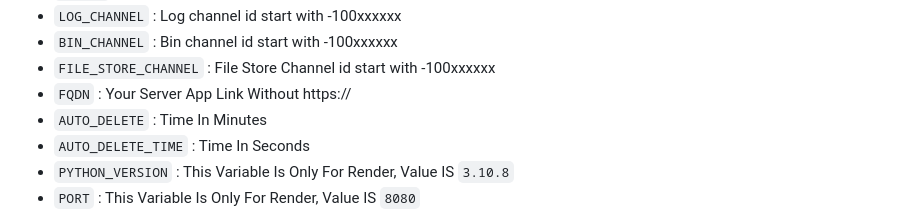
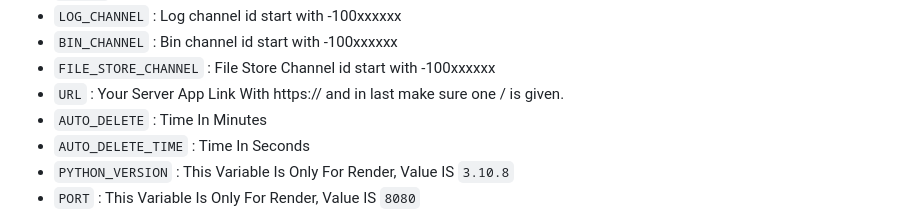
Before and after one commit to VJBots/VJ-File-Store, a Markdown page: README.md, the part around the change. Drawn GitHub-style.

```diff
--- a/README.md
+++ b/README.md
@@ -39,7 +39,7 @@
 - `LOG_CHANNEL` : Log channel id start with -100xxxxxx
 - `BIN_CHANNEL` : Bin channel id start with -100xxxxxx
 - `FILE_STORE_CHANNEL` : File Store Channel id start with -100xxxxxx
-- `FQDN` : Your Server App Link Without https://
+- `URL` : Your Server App Link With https:// and in last make sure one / is given.
 - `AUTO_DELETE` : Time In Minutes
 - `AUTO_DELETE_TIME` : Time In Seconds
 - `PYTHON_VERSION` : This Variable Is Only For Render, Value IS `3.10.8`
```
